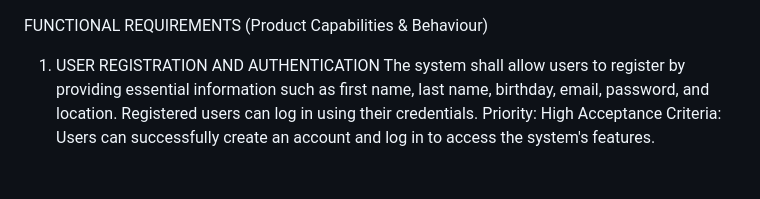
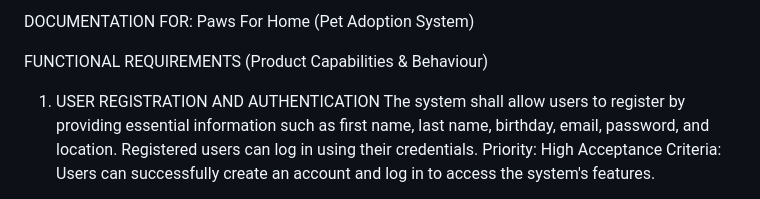
Before and after one commit to aizernere/PawsForHome, a Markdown page: README.md, the part around the change. Rendered like a GitHub page.

```diff
--- a/README.md
+++ b/README.md
@@ -1,3 +1,5 @@
+DOCUMENTATION FOR: Paws For Home (Pet Adoption System)
+
 FUNCTIONAL REQUIREMENTS (Product Capabilities & Behaviour)
 
 1. USER REGISTRATION AND AUTHENTICATION
```
